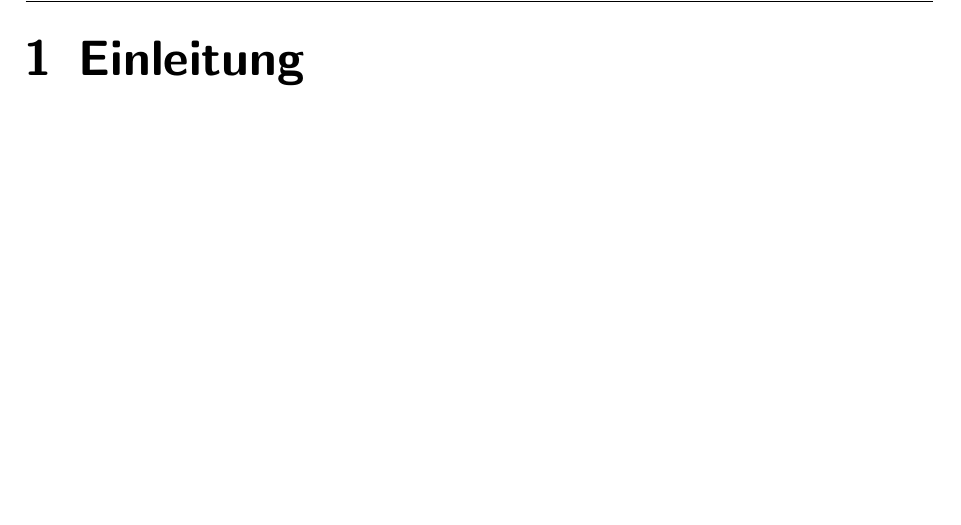
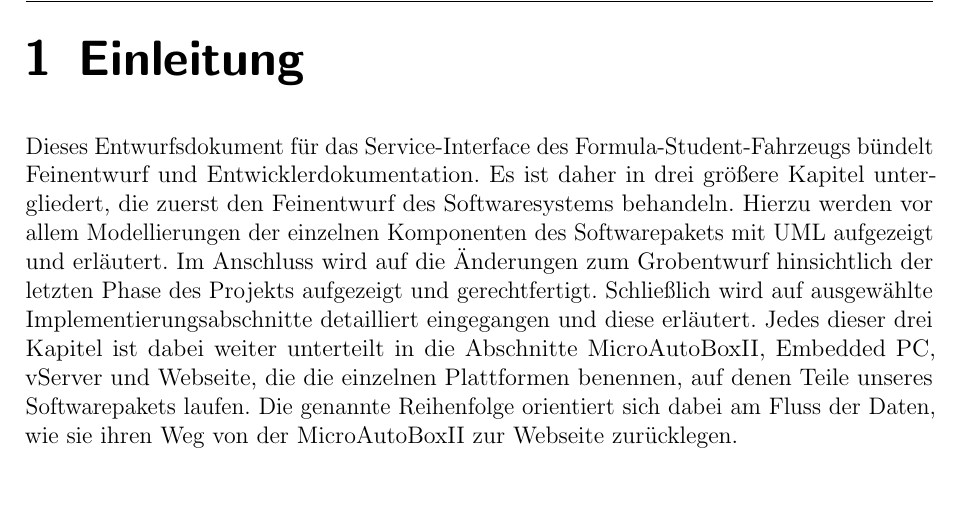
Before and after one commit to fooWander/tui_swp_formula, a LaTeX document (doku/feinentwurf/feinentwurf_template.tex): part of page 4 of 82, cut so that both start at the same text. Compiled offline with pdfLaTeX; an older LaTeX class or package is replaced by its successor.

Commit message:
Einleitung hinzugefügt
Da ja keine negativen Kommentare in Gegenrichtung kamen...

```diff
--- a/doku/feinentwurf/feinentwurf_template.tex
+++ b/doku/feinentwurf/feinentwurf_template.tex
@@ -152,7 +152,10 @@
 
 \chapter{Einleitung}
 
-
+Dieses Entwurfsdokument für das Service-Interface des Formula-Student-Fahrzeugs bündelt Feinentwurf und Entwicklerdokumentation.
+Es ist daher in drei größere Kapitel untergliedert, die zuerst den Feinentwurf des Softwaresystems behandeln. Hierzu werden vor allem Modellierungen der einzelnen Komponenten des Softwarepakets mit UML aufgezeigt und erläutert.
+Im Anschluss wird auf die Änderungen zum Grobentwurf hinsichtlich der letzten Phase des Projekts aufgezeigt und gerechtfertigt. Schließlich wird auf ausgewählte Implementierungsabschnitte detailliert eingegangen und diese erläutert.
+Jedes dieser drei Kapitel ist dabei weiter unterteilt in die Abschnitte MicroAutoBoxII, Embedded PC, vServer und Webseite, die die einzelnen Plattformen benennen, auf denen Teile unseres Softwarepakets laufen. Die genannte Reihenfolge orientiert sich dabei am Fluss der Daten, wie sie ihren Weg von der MicroAutoBoxII zur Webseite zurücklegen.
 
 %--------------------------  Feinentwurf  --------------------------%
 
```
Also changed, not shown: doku/feinentwurf/feinentwurf_template.pdf, 2 other files.
